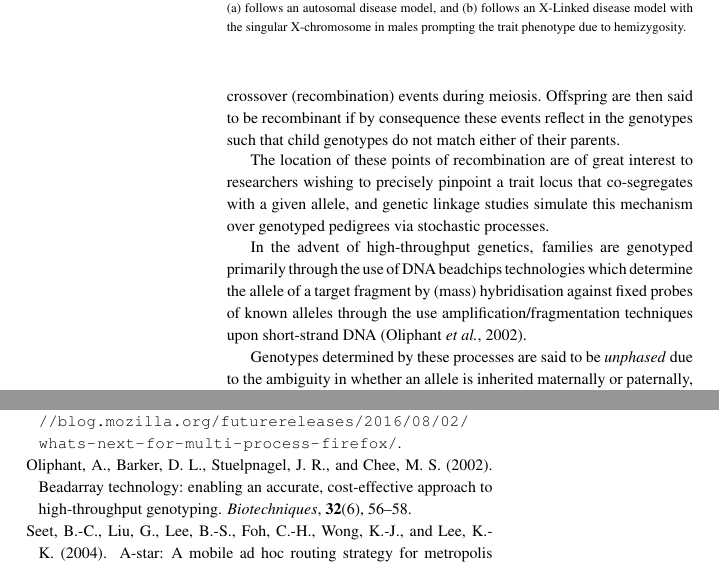
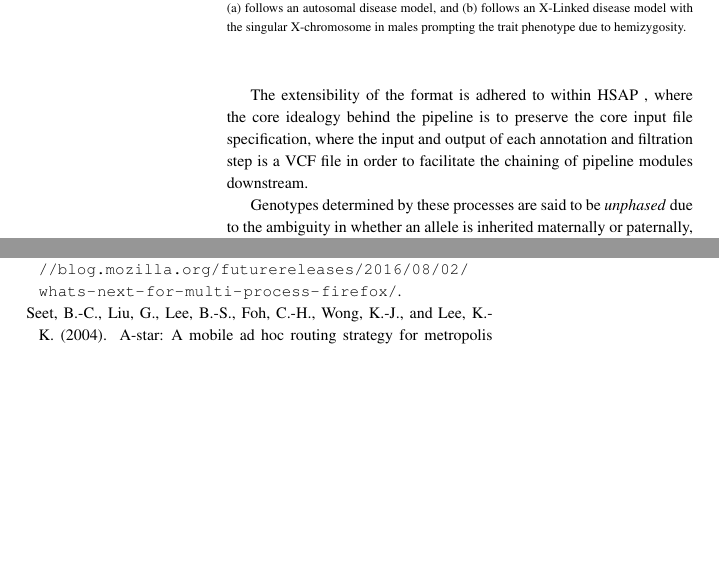
Before and after one commit to mtekman/paper-ovas, a LaTeX paper (main.tex, which reads sections/introduction.tex): two parts of the columns of pages 2 and 7 of 7, joined at a grey line, cut so that both start at the same text, the shorter picture padded with empty space. Compiled offline with pdfLaTeX.

Commit message:
expanded into

```diff
--- a/sections/introduction.tex
+++ b/sections/introduction.tex
@@ -13,12 +12,8 @@ Volume of high through data name some latforms, process of b
-Mendelian phenotypic traits are transmitted from one generation to the next through the flow of their associated genotypes following known models of inheritance. For each maternal and paternal chromosome pair, alleles are randomly assorted between sister homologs to then be inherited by offspring as separate parental alleles as a result of chromosomal crossover (recombination) events during meiosis. Offspring are then said to be recombinant if by consequence these events reflect in the genotypes such that child genotypes do not match either of their parents.
+The extensibility of the format is adhered to within \app, where the core idealogy behind the pipeline is to preserve the core input file specification, where the input and output of each annotation and filtration step is a VCF file in order to facilitate the chaining of pipeline modules downstream.
 
-%\enlargethispage{3pt}
-\vspace{-1pt}
-The location of these points of recombination are of great interest to researchers wishing to precisely pinpoint a trait locus that co-segregates with a given allele, and genetic linkage studies simulate this mechanism over genotyped pedigrees via stochastic processes.
 
-In the advent of high-throughput genetics, families are genotyped primarily through the use of DNA beadchips technologies which determine the allele of a target fragment by (mass) hybridisation against fixed probes of known alleles through the use amplification/fragmentation techniques upon short-strand DNA \citep{oliphant2002beadarray}.
 
-%The genotyping process involves the mass amplification/fragmentation of short-strand DNA that makes orientation-specific genotypes difficult to produce such that for two alleles \textit{A} and \textit{B} it would not be possible to localise a genotype of \textit{AB} to a sense or anti-sense strand. Such
+
 Genotypes determined by these processes are said to be \textit{unphased} due to the ambiguity in whether an allele is inherited maternally or paternally, and haplotype reconstruction methods aim to resolve this by tracing possible paths of descent through a pedigree which ambiguously inherited alleles might follow over successive meioses without contradicting those more explicitly obtained.
 
 These methods often run within the scope of linkage operations operating under a descent-graph model which estimate LOD scores based on a similar principle \citep{sobel1996descent}, following known penetrance models outlined in Fig ~\ref{fig:descent}.
```
Also changed, not shown: sections/introduction.tex (7 more changed lines), 1 other file.
